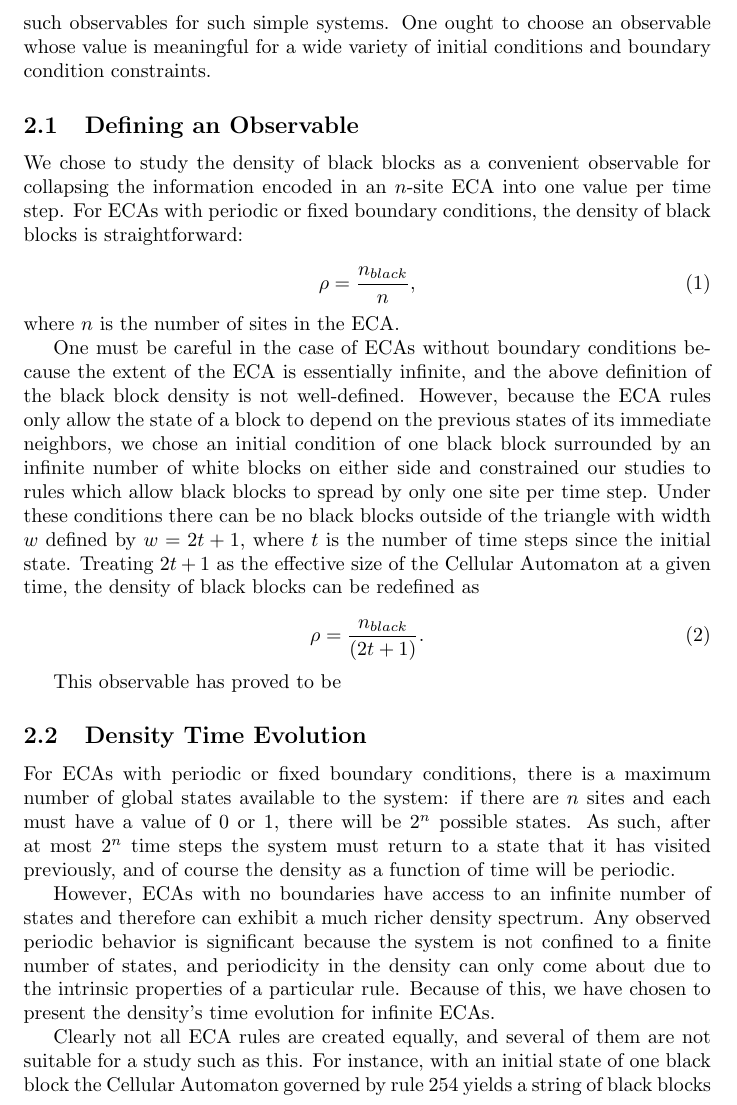
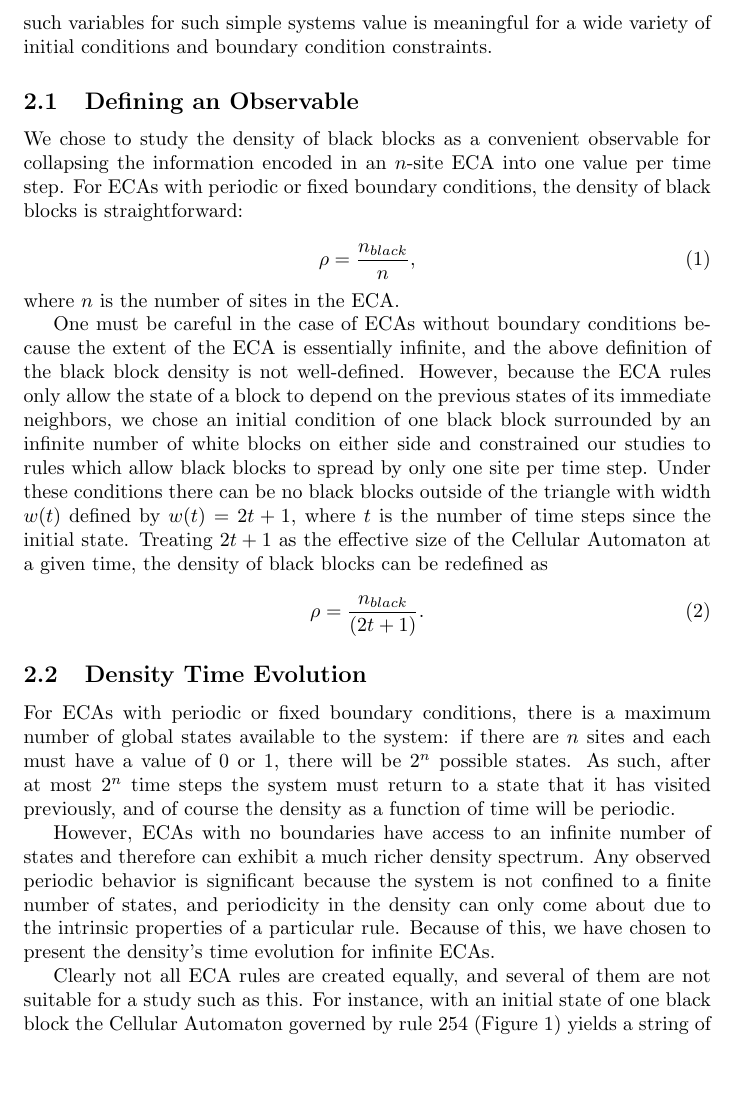
Before and after one commit to sfinch/NLPaper, a LaTeX paper (main.tex, which reads simpleanalysis.tex): part of page 4 of 14, cut at the place of the change, the shorter picture padded with empty space. Compiled offline with pdfLaTeX.

Commit message:
final final edits from Chris.

```diff
--- a/simpleanalysis.tex
+++ b/simpleanalysis.tex
@@ -9,10 +9,9 @@ more meaningful.
 In order to study the general behavior of the ECA systems, we wanted
 to define an observable which collapsed these $n$ degrees of freedom
 into one number whose value could be tracked over many time steps.
-However, there are only so many such observables for such simple
-systems.
-One ought to choose an observable whose value is meaningful for a wide
-variety of initial conditions and boundary condition constraints.
+However, there are only so many such variables for such simple
+systems value is meaningful for a wide variety of initial conditions
+and boundary condition constraints.
 
 
 \subsection{Defining an Observable}
@@ -39,7 +38,7 @@ number of white blocks on either side and constrained our studies to
 rules which allow black blocks to spread by only one site per time
 step.
 Under these conditions there can be no black blocks outside of the
-triangle with width $w$ defined by $w = 2t+1$, where $t$ is the
+triangle with width $w(t)$ defined by $w(t) = 2t+1$, where $t$ is the
 number of time steps since the initial state.
 Treating $2t+1$ as the effective size of the Cellular Automaton at a
 given time, the density of black blocks can be redefined as
@@ -47,10 +46,6 @@ given time, the density of black blocks can be redefined as
 \begin{equation}
     \rho = \frac{n_{black}}{(2t+1)}.
 \end{equation}
-
-% TODO
-This observable has proved to be
-
 
 \subsection{Density Time Evolution}
 For ECAs with periodic or fixed boundary conditions, there is a
@@ -73,8 +68,8 @@ evolution for infinite ECAs.
 Clearly not all ECA rules are created equally, and several of them are
 not suitable for a study such as this.
 For instance, with an initial state of one black block the Cellular
-Automaton governed by rule 254 yields a string of black blocks with
-width $2t+1$ at time step $t$.
+Automaton governed by rule 254 (Figure~\ref{rule254}) yields a string
+of black blocks with width $2t+1$ at time step $t$.
 This ECA will have a constant black block density of 1 given the above
 definition.
 However, most rules yield an interesting time evolution.
```
Also changed, not shown: simpleanalysis.tex (2 more changed lines).
